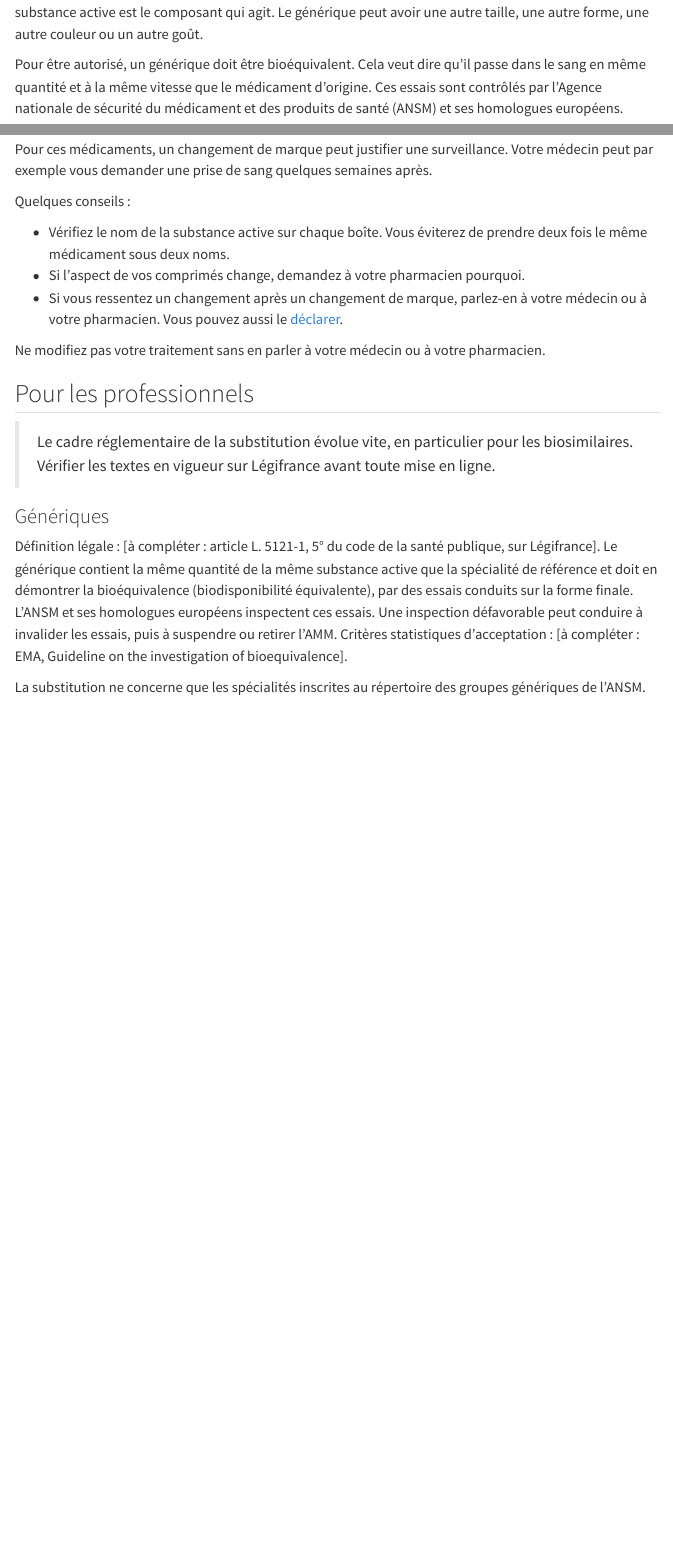
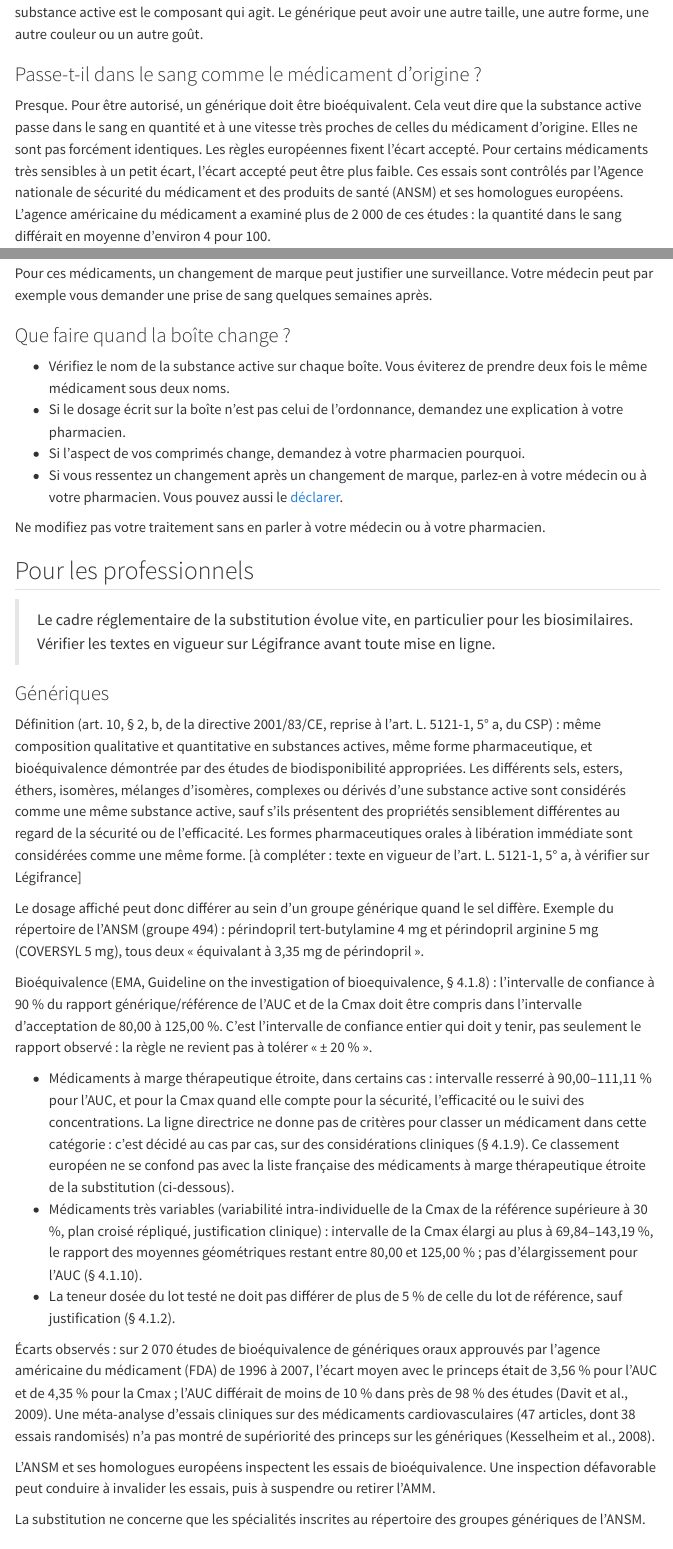
Before and after one commit to BasileChretien/pharmacovigilance-normandie, a Quarto document (comprendre/generiques-biosimilaires.qmd): the page in a window 1100 px wide, from 320 px down before the commit and from 340 px down after it, so that both start at the same text, and a second part further down, joined at a grey line. Rendered offline with R 4.5, knitr and Pandoc in place of Quarto, with nearby package versions; menus at the side of the page are left out.

Commit message:
fix: a generic is bioequivalent, not identical in dose or blood levels (#33)
* fix: a generic is bioequivalent, not identical in dose or blood levels

The page said five times that a generic has "the same dose" and passes into the blood "in
the same quantity and at the same speed". Corrected against the texts:
- Directive 2001/83/EC art. 10(2)(b), taken up in CSP art. L5121-1 5° a: same qualitative
  and quantitative composition in active substances, but different salts, esters, isomers
  or complexes count as the same substance. So the dose printed on the box can differ
  within a generic group: perindopril tert-butylamine 4 mg and perindopril arginine 5 mg
  (COVERSYL 5 mg), group 494 of the ANSM register, both "équivalant à 3,35 mg".
- EMA bioequivalence guideline (2010, sections 4.1.2, 4.1.8 to 4.1.10): the 90% CI of the
  AUC and Cmax ratio within 80.00-125.00% (not "plus or minus 20%"), 90.00-111.11% for
  narrow therapeutic index drugs, Cmax widening for highly variable drugs, assay content
  within 5%.
- Observed differences: Davit et al. 2009 (3.56% AUC, 4.35% Cmax over 2,070 FDA studies);
  clinical equivalence: Kesselheim et al. 2008.
Patient text, figure (curves very close, no longer superposed), its caption and the
professional text updated; a tip on a box whose dose differs from the prescription. The
CSP text on Légifrance could not be read (bot check): left to verify in docs/relecture.md.

* fix: dose on the box usually unchanged; NTI tightening case by case; FDA data

Blocking findings of the review of #33:
- A different salt does not always change the printed dose: clopidogrel hydrogen
  sulfate, besilate and hydrochloride are all labelled 75 mg (register group 831).
- The 90.00-111.11% interval applies to narrow therapeutic index drugs in specific
  cases, decided case by case (EMA guideline 4.1.9), not to the French MTE list.
- Davit et al. reviewed studies submitted to the FDA, not American studies; the ANSM
  sentence no longer reads as if it checked them.

```diff
--- a/comprendre/generiques-biosimilaires.qmd
+++ b/comprendre/generiques-biosimilaires.qmd
@@ -10,6 +10,21 @@ sources:
   - titre: "Ministère chargé de la santé (sante.fr), Des médicaments sûrs et efficaces : les médicaments génériques (publié le 04/12/2024)"
     url: "https://www.sante.fr/node/1134041"
     consulte_le: 2026-11-25
+  - titre: "Directive 2001/83/CE, article 10, paragraphe 2, b (définition du médicament générique), version consolidée du 01/01/2022"
+    url: "https://eur-lex.europa.eu/legal-content/FR/TXT/HTML/?uri=CELEX:02001L0083-20220101"
+    consulte_le: 2026-11-28
+  - titre: "EMA, Guideline on the investigation of bioequivalence, CPMP/EWP/QWP/1401/98 Rev. 1 (en vigueur depuis le 01/08/2010)"
+    url: "https://www.ema.europa.eu/en/documents/scientific-guideline/guideline-investigation-bioequivalence-rev1_en.pdf"
+    consulte_le: 2026-11-28
+  - titre: "Davit BM et al. Comparing generic and innovator drugs: a review of 12 years of bioequivalence data from the United States Food and Drug Administration. Ann Pharmacother. 2009;43(10):1583-97"
+    url: "https://doi.org/10.1345/aph.1M141"
+    consulte_le: 2026-11-28
+  - titre: "Kesselheim AS et al. Clinical equivalence of generic and brand-name drugs used in cardiovascular disease: a systematic review and meta-analysis. JAMA. 2008;300(21):2514-26"
+    url: "https://doi.org/10.1001/jama.2008.758"
+    consulte_le: 2026-11-28
+  - titre: "ANSM, Répertoire des groupes génériques, via la base de données publique des médicaments (groupe 494, périndopril 3,35 mg ; fichiers du 20/11/2026)"
+    url: "https://base-donnees-publique.medicaments.gouv.fr/telechargement"
+    consulte_le: 2026-11-28
   - titre: "ANSM, Médicaments génériques et substitution"
     url: "https://ansm.sante.fr/documents/reference/medicaments-generiques-et-substitution"
     consulte_le: 2026-11-25
@@ -52,4 +67,4 @@ Un générique contient la même quantité de la même substance active que le m
 
-Pour être autorisé, un générique doit être bioéquivalent. Cela veut dire qu'il passe dans le sang en même quantité et à la même vitesse que le médicament d'origine. Ces essais sont contrôlés par l'Agence nationale de sécurité du médicament et des produits de santé (ANSM) et ses homologues européens.
+### Passe-t-il dans le sang comme le médicament d'origine ?
 
-{{< figure-svg generiques-biosimilaires-1 alt="Deux boîtes d'aspect différent : le médicament d'origine et le générique. Identiques : la substance active et sa dose. Peuvent changer : la taille, la forme, la couleur, le goût, les excipients. Leurs courbes dans le sang se superposent." legende="Même substance active, même dose, même passage dans le sang." >}}
+Presque. Pour être autorisé, un générique doit être bioéquivalent. Cela veut dire que la substance active passe dans le sang en quantité et à une vitesse très proches de celles du médicament d'origine. Elles ne sont pas forcément identiques. Les règles européennes fixent l'écart accepté. Pour certains médicaments très sensibles à un petit écart, l'écart accepté peut être plus faible. Ces essais sont contrôlés par l'Agence nationale de sécurité du médicament et des produits de santé (ANSM) et ses homologues européens. L'agence américaine du médicament a examiné plus de 2 000 de ces études : la quantité dans le sang différait en moyenne d'environ 4 pour 100.
@@ -80,9 +101,10 @@ Certains médicaments ont une marge thérapeutique étroite. Cela veut dire que
 
 Pour ces médicaments, un changement de marque peut justifier une surveillance. Votre médecin peut par exemple vous demander une prise de sang quelques semaines après.
 
-Quelques conseils :
+### Que faire quand la boîte change ?
 
 - Vérifiez le nom de la substance active sur chaque boîte. Vous éviterez de prendre deux fois le même médicament sous deux noms.
+- Si le dosage écrit sur la boîte n'est pas celui de l'ordonnance, demandez une explication à votre pharmacien.
 - Si l'aspect de vos comprimés change, demandez à votre pharmacien pourquoi.
 - Si vous ressentez un changement après un changement de marque, parlez-en à votre médecin ou à votre pharmacien. Vous pouvez aussi le [déclarer](../declarer.qmd).
 
@@ -98,7 +120,19 @@ Ne modifiez pas votre traitement sans en parler à votre médecin ou à votre ph
 
 ### Génériques
 
-Définition légale : [à compléter : article L. 5121-1, 5° du code de la santé publique, sur Légifrance]. Le générique contient la même quantité de la même substance active que la spécialité de référence et doit en démontrer la bioéquivalence (biodisponibilité équivalente), par des essais conduits sur la forme finale. L'ANSM et ses homologues européens inspectent ces essais. Une inspection défavorable peut conduire à invalider les essais, puis à suspendre ou retirer l'AMM. Critères statistiques d'acceptation : [à compléter : EMA, Guideline on the investigation of bioequivalence].
+Définition (art. 10, § 2, b, de la directive 2001/83/CE, reprise à l'art. L. 5121-1, 5° a, du CSP) : même composition qualitative et quantitative en substances actives, même forme pharmaceutique, et bioéquivalence démontrée par des études de biodisponibilité appropriées. Les différents sels, esters, éthers, isomères, mélanges d'isomères, complexes ou dérivés d'une substance active sont considérés comme une même substance active, sauf s'ils présentent des propriétés sensiblement différentes au regard de la sécurité ou de l'efficacité. Les formes pharmaceutiques orales à libération immédiate sont considérées comme une même forme. [à compléter : texte en vigueur de l'art. L. 5121-1, 5° a, à vérifier sur Légifrance]
+
+Le dosage affiché peut donc différer au sein d'un groupe générique quand le sel diffère. Exemple du répertoire de l'ANSM (groupe 494) : périndopril tert-butylamine 4 mg et périndopril arginine 5 mg (COVERSYL 5 mg), tous deux « équivalant à 3,35 mg de périndopril ».
+
+Bioéquivalence (EMA, Guideline on the investigation of bioequivalence, § 4.1.8) : l'intervalle de confiance à 90 % du rapport générique/référence de l'AUC et de la Cmax doit être compris dans l'intervalle d'acceptation de 80,00 à 125,00 %. C'est l'intervalle de confiance entier qui doit y tenir, pas seulement le rapport observé : la règle ne revient pas à tolérer « ± 20 % ».
+
+- Médicaments à marge thérapeutique étroite, dans certains cas : intervalle resserré à 90,00–111,11 % pour l'AUC, et pour la Cmax quand elle compte pour la sécurité, l'efficacité ou le suivi des concentrations. La ligne directrice ne donne pas de critères pour classer un médicament dans cette catégorie : c'est décidé au cas par cas, sur des considérations cliniques (§ 4.1.9). Ce classement européen ne se confond pas avec la liste française des médicaments à marge thérapeutique étroite de la substitution (ci-dessous).
+- Médicaments très variables (variabilité intra-individuelle de la Cmax de la référence supérieure à 30 %, plan croisé répliqué, justification clinique) : intervalle de la Cmax élargi au plus à 69,84–143,19 %, le rapport des moyennes géométriques restant entre 80,00 et 125,00 % ; pas d'élargissement pour l'AUC (§ 4.1.10).
+- La teneur dosée du lot testé ne doit pas différer de plus de 5 % de celle du lot de référence, sauf justification (§ 4.1.2).
+
+Écarts observés : sur 2 070 études de bioéquivalence de génériques oraux approuvés par l'agence américaine du médicament (FDA) de 1996 à 2007, l'écart moyen avec le princeps était de 3,56 % pour l'AUC et de 4,35 % pour la Cmax ; l'AUC différait de moins de 10 % dans près de 98 % des études (Davit et al., 2009). Une méta-analyse d'essais cliniques sur des médicaments cardiovasculaires (47 articles, dont 38 essais randomisés) n'a pas montré de supériorité des princeps sur les génériques (Kesselheim et al., 2008).
+
+L'ANSM et ses homologues européens inspectent les essais de bioéquivalence. Une inspection défavorable peut conduire à invalider les essais, puis à suspendre ou retirer l'AMM.
 
 La substitution ne concerne que les spécialités inscrites au répertoire des groupes génériques de l'ANSM.
 
```
Also changed, not shown: assets/img/figures/generiques-biosimilaires-1.svg, docs/relecture.md, comprendre/generiques-biosimilaires.qmd (12 more changed lines).
